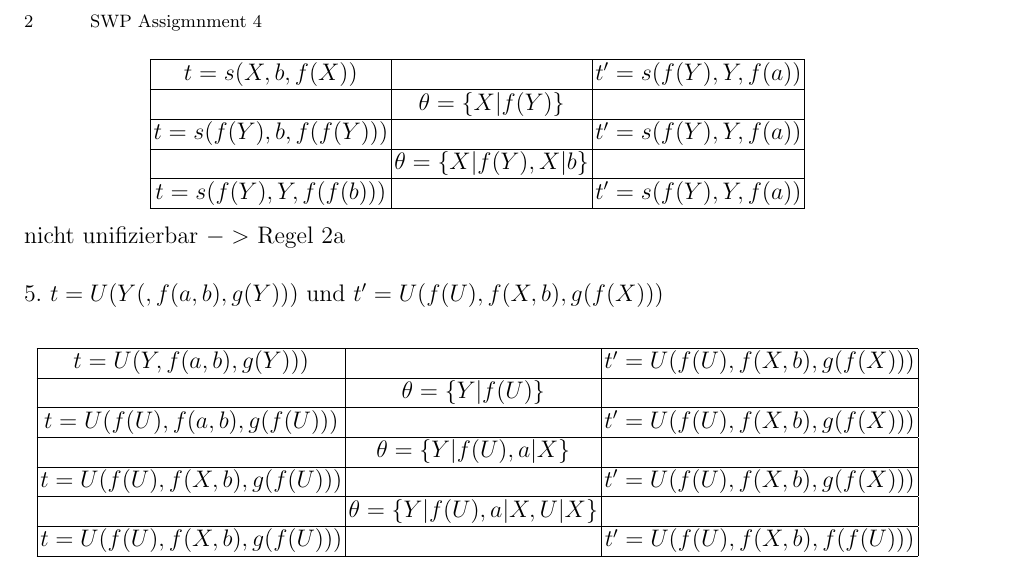
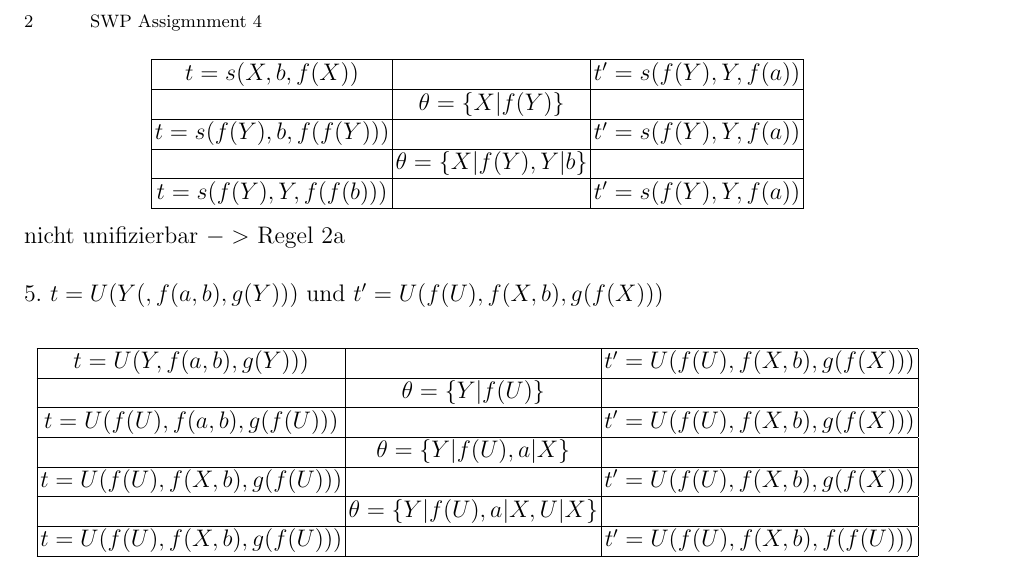
Before and after one commit to pitfalls/swp18, a LaTeX paper (Ass4/doc/swp_ass4.tex): part of page 2 of 2, cut so that both start at the same text. Compiled offline with pdfLaTeX.

Commit message:
Update swp_ass4.tex

```diff
--- a/Ass4/doc/swp_ass4.tex
+++ b/Ass4/doc/swp_ass4.tex
@@ -182,7 +182,7 @@ Nicht unifizierbar $->$ Regel 2b\\
   \hline
  $t = s(f(Y), b, f(f(Y)))$ &  & $t' = s(f(Y), Y, f(a))$  \\
   \hline
-  & $\theta = \{X|f(Y), X|b\}$ & \\
+  & $\theta = \{X|f(Y), Y|b\}$ & \\
   \hline
   $t = s(f(Y), Y, f(f(b)))$ & & $t' = s(f(Y), Y, f(a))$\\
  \hline
```
